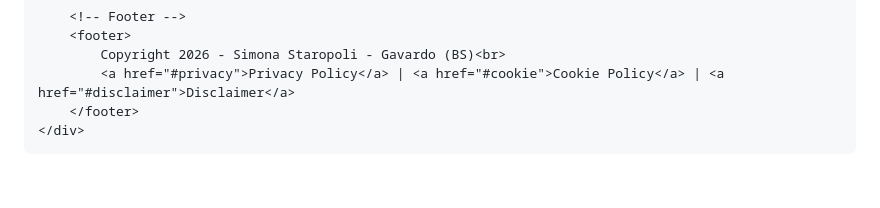
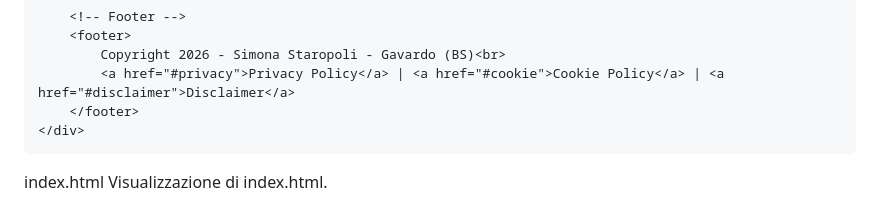
Before and after one commit to socratemaccarinelli/socratemaccarinelli.github.io, a Markdown page: README.md, the part around the change. GitHub-like rendering; blank space fills up the shorter version.

```diff
--- a/README.md
+++ b/README.md
@@ -486,3 +486,5 @@
 
 </body>
 </html>
+index.html
+Visualizzazione di index.html.
```
